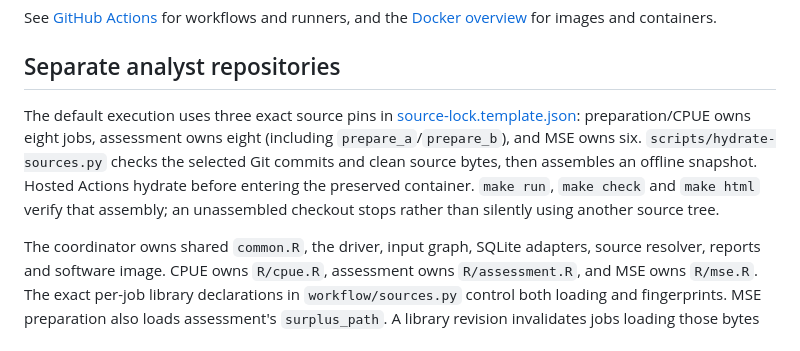
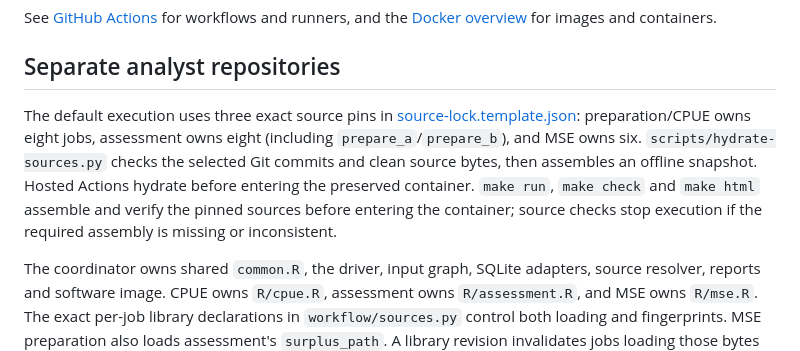
Before and after one commit to kyuhank/fisheries-workflow-demo, a Markdown page: ADAPT.md, the part around the change. GitHub-like rendering.

```diff
--- a/ADAPT.md
+++ b/ADAPT.md
@@ -42,7 +42,7 @@ for images and containers.
 
 ## Separate analyst repositories
 
-The default execution uses three exact source pins in [source-lock.template.json](source-lock.template.json): preparation/CPUE owns eight jobs, assessment owns eight (including `prepare_a`/`prepare_b`), and MSE owns six. `scripts/hydrate-sources.py` checks the selected Git commits and clean source bytes, then assembles an offline snapshot. Hosted Actions hydrate before entering the preserved container. `make run`, `make check` and `make html` verify that assembly; an unassembled checkout stops rather than silently using another source tree.
+The default execution uses three exact source pins in [source-lock.template.json](source-lock.template.json): preparation/CPUE owns eight jobs, assessment owns eight (including `prepare_a`/`prepare_b`), and MSE owns six. `scripts/hydrate-sources.py` checks the selected Git commits and clean source bytes, then assembles an offline snapshot. Hosted Actions hydrate before entering the preserved container. `make run`, `make check` and `make html` assemble and verify the pinned sources before entering the container; source checks stop execution if the required assembly is missing or inconsistent.
 
 The coordinator owns shared `common.R`, the driver, input graph, SQLite adapters, source resolver, reports and software image. CPUE owns `R/cpue.R`, assessment owns `R/assessment.R`, and MSE owns `R/mse.R`. The exact per-job library declarations in `workflow/sources.py` control both loading and fingerprints. MSE preparation also loads assessment's `surplus_path`. A library revision invalidates jobs loading those bytes and their descendants; changing unrelated documentation or a component commit alone does not invalidate unchanged dependencies.
 
```
Also changed, not shown: README.md (+4 -3 lines).
